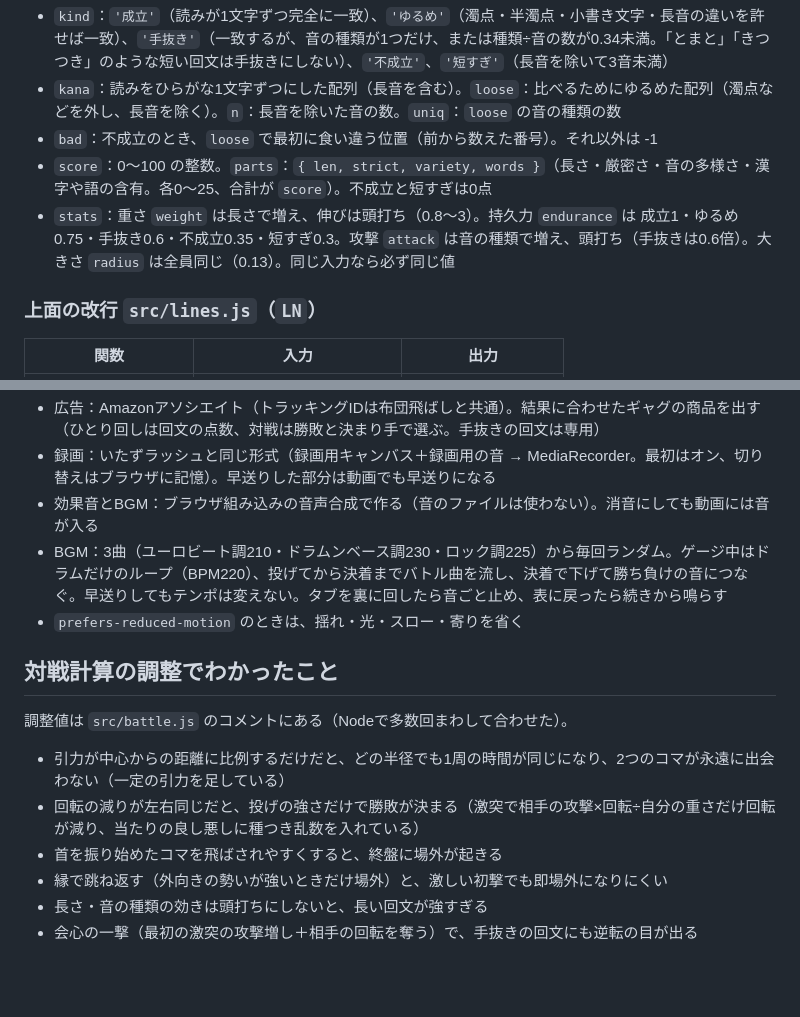
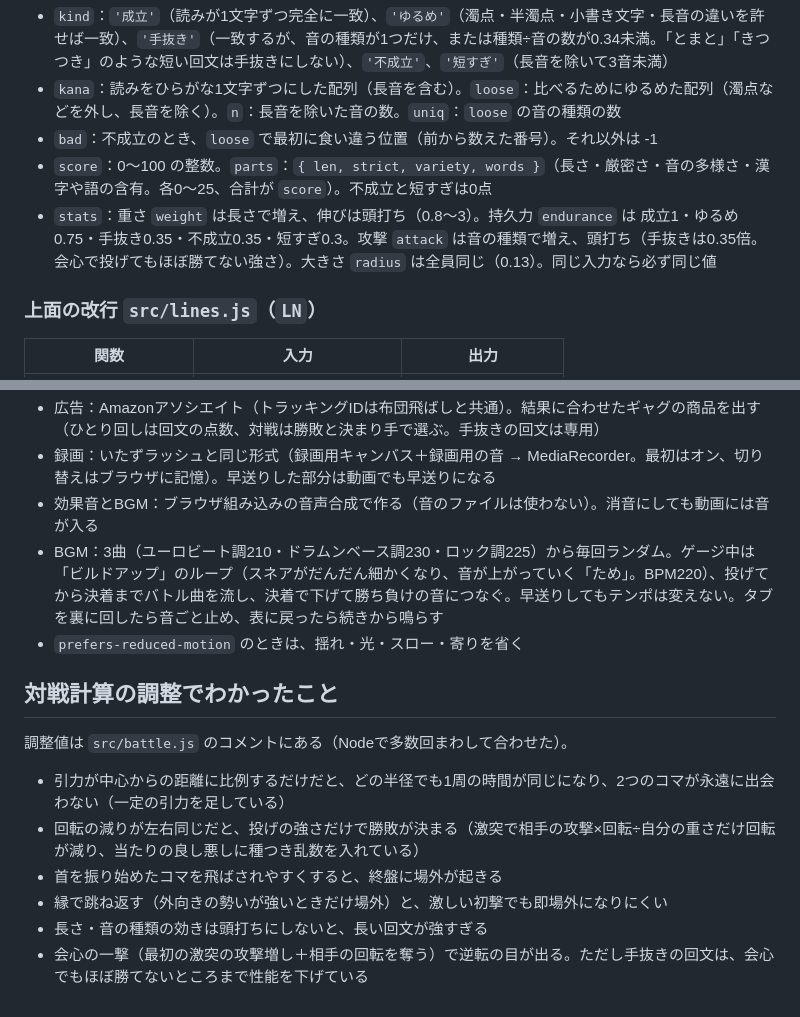
Before and after one commit to sakuichi/kaibun-koma, a Markdown page: docs/architecture.md, 2 parts joined by grey strips. Drawn GitHub-style; blank space fills up the shorter version.

Commit message:
仕様の記録を更新する
Co-Authored-By: Claude Opus 5.5 <noreply@anthropic.com>

```diff
--- a/docs/architecture.md
+++ b/docs/architecture.md
@@ -55,7 +55,7 @@ flowchart TD
 - `kana`：読みをひらがな1文字ずつにした配列（長音を含む）。`loose`：比べるためにゆるめた配列（濁点などを外し、長音を除く）。`n`：長音を除いた音の数。`uniq`：`loose` の音の種類の数
 - `bad`：不成立のとき、`loose` で最初に食い違う位置（前から数えた番号）。それ以外は -1
 - `score`：0〜100 の整数。`parts`：`{ len, strict, variety, words }`（長さ・厳密さ・音の多様さ・漢字や語の含有。各0〜25、合計が `score`）。不成立と短すぎは0点
-- `stats`：重さ `weight` は長さで増え、伸びは頭打ち（0.8〜3）。持久力 `endurance` は 成立1・ゆるめ0.75・手抜き0.6・不成立0.35・短すぎ0.3。攻撃 `attack` は音の種類で増え、頭打ち（手抜きは0.6倍）。大きさ `radius` は全員同じ（0.13）。同じ入力なら必ず同じ値
+- `stats`：重さ `weight` は長さで増え、伸びは頭打ち（0.8〜3）。持久力 `endurance` は 成立1・ゆるめ0.75・手抜き0.35・不成立0.35・短すぎ0.3。攻撃 `attack` は音の種類で増え、頭打ち（手抜きは0.35倍。会心で投げてもほぼ勝てない強さ）。大きさ `radius` は全員同じ（0.13）。同じ入力なら必ず同じ値
 
 ### 上面の改行 `src/lines.js`（`LN`）
 
@@ -107,7 +107,7 @@ flowchart TD
 - 広告：Amazonアソシエイト（トラッキングIDは布団飛ばしと共通）。結果に合わせたギャグの商品を出す（ひとり回しは回文の点数、対戦は勝敗と決まり手で選ぶ。手抜きの回文は専用）
 - 録画：いたずラッシュと同じ形式（録画用キャンバス＋録画用の音 → MediaRecorder。最初はオン、切り替えはブラウザに記憶）。早送りした部分は動画でも早送りになる
 - 効果音とBGM：ブラウザ組み込みの音声合成で作る（音のファイルは使わない）。消音にしても動画には音が入る
-- BGM：3曲（ユーロビート調210・ドラムンベース調230・ロック調225）から毎回ランダム。ゲージ中はドラムだけのループ（BPM220）、投げてから決着までバトル曲を流し、決着で下げて勝ち負けの音につなぐ。早送りしてもテンポは変えない。タブを裏に回したら音ごと止め、表に戻ったら続きから鳴らす
+- BGM：3曲（ユーロビート調210・ドラムンベース調230・ロック調225）から毎回ランダム。ゲージ中は「ビルドアップ」のループ（スネアがだんだん細かくなり、音が上がっていく「ため」。BPM220）、投げてから決着までバトル曲を流し、決着で下げて勝ち負けの音につなぐ。早送りしてもテンポは変えない。タブを裏に回したら音ごと止め、表に戻ったら続きから鳴らす
 - `prefers-reduced-motion` のときは、揺れ・光・スロー・寄りを省く
 
 ## 対戦計算の調整でわかったこと
@@ -119,4 +119,4 @@ flowchart TD
 - 首を振り始めたコマを飛ばされやすくすると、終盤に場外が起きる
 - 縁で跳ね返す（外向きの勢いが強いときだけ場外）と、激しい初撃でも即場外になりにくい
 - 長さ・音の種類の効きは頭打ちにしないと、長い回文が強すぎる
-- 会心の一撃（最初の激突の攻撃増し＋相手の回転を奪う）で、手抜きの回文にも逆転の目が出る
+- 会心の一撃（最初の激突の攻撃増し＋相手の回転を奪う）で逆転の目が出る。ただし手抜きの回文は、会心でもほぼ勝てないところまで性能を下げている
```
Also changed, not shown: CLAUDE.md (+2 -2 lines).
